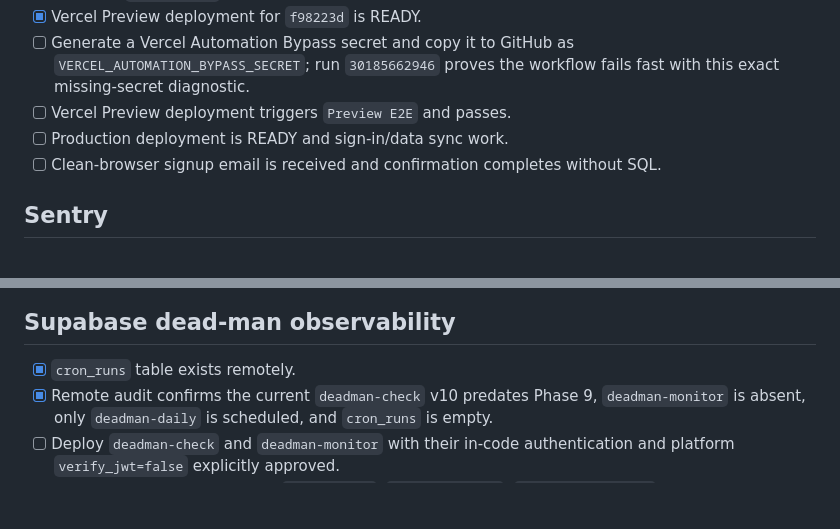
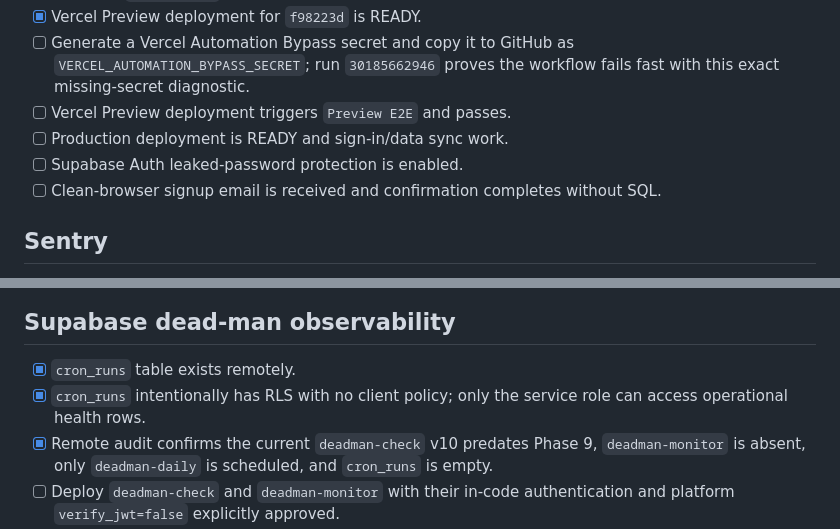
Before and after one commit to Gogulaanand/FinManagerV2, a Markdown page: docs/PHASE9_RELEASE_CHECKLIST.md, 2 parts joined by grey strips. GitHub-like rendering; blank space fills up the shorter version.

```diff
--- a/docs/PHASE9_RELEASE_CHECKLIST.md
+++ b/docs/PHASE9_RELEASE_CHECKLIST.md
@@ -16,6 +16,7 @@ device/OS versions, timestamps, and screenshots in `phases/briefing/phase-9.md`.
       exact missing-secret diagnostic.
 - [ ] Vercel Preview deployment triggers `Preview E2E` and passes.
 - [ ] Production deployment is READY and sign-in/data sync work.
+- [ ] Supabase Auth leaked-password protection is enabled.
 - [ ] Clean-browser signup email is received and confirmation completes without SQL.
 
 ## Sentry
@@ -31,6 +32,8 @@ device/OS versions, timestamps, and screenshots in `phases/briefing/phase-9.md`.
 ## Supabase dead-man observability
 
 - [x] `cron_runs` table exists remotely.
+- [x] `cron_runs` intentionally has RLS with no client policy; only the service role can access
+      operational health rows.
 - [x] Remote audit confirms the current `deadman-check` v10 predates Phase 9,
       `deadman-monitor` is absent, only `deadman-daily` is scheduled, and `cron_runs` is empty.
 - [ ] Deploy `deadman-check` and `deadman-monitor` with their in-code authentication and
```
Also changed, not shown: HANDOFF.md (+3 -0 lines), phases/briefing/phase-9.md (+3 -2 lines).
